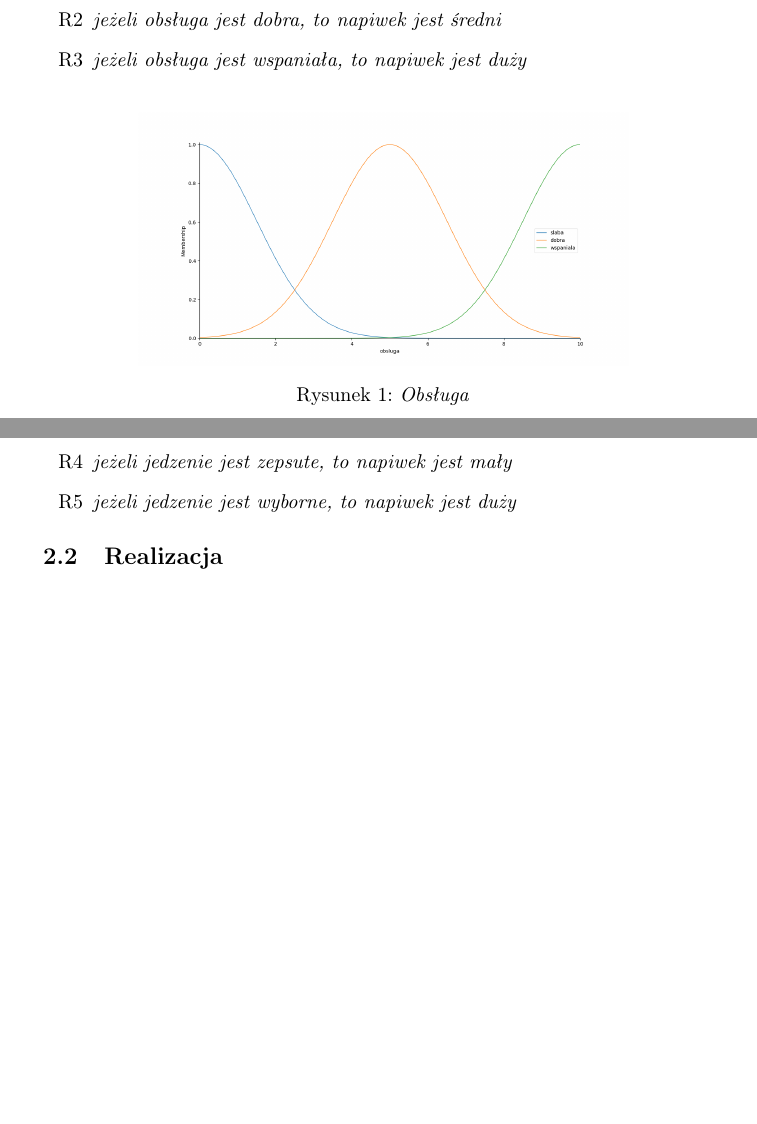
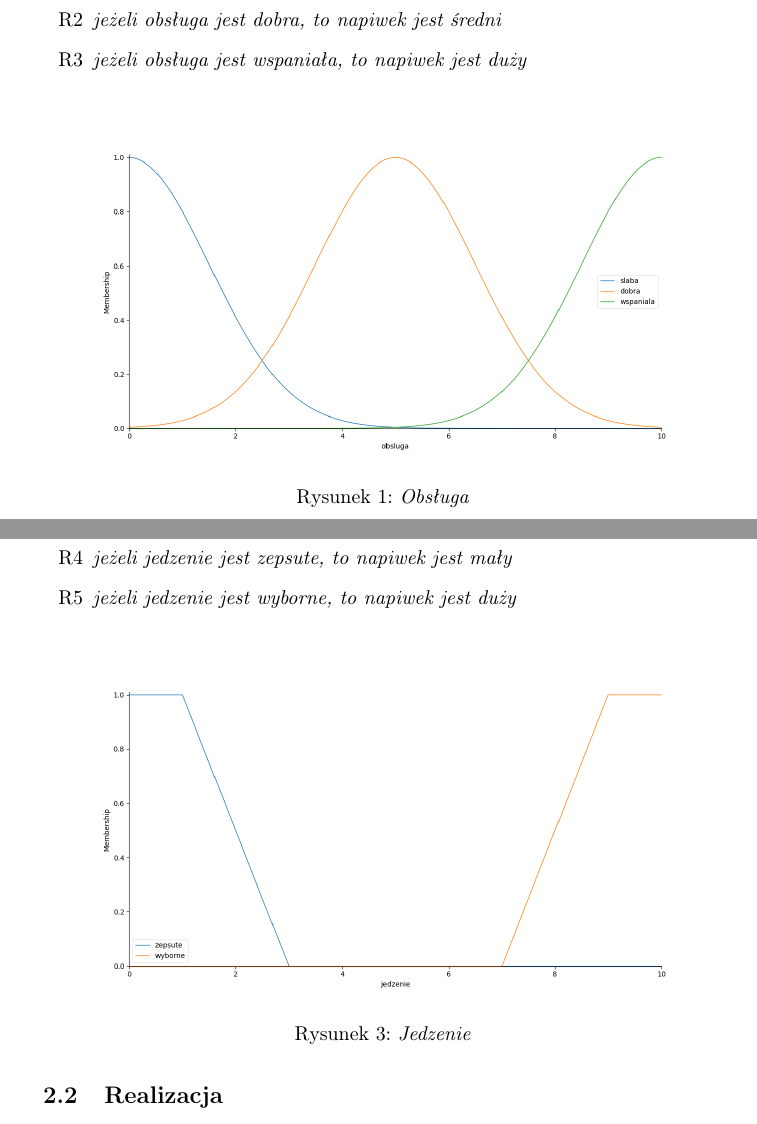
Before and after one commit to nnalijm/LaTeX-Portfolio, a LaTeX document (Computer engineering/Artificial intelligence/sprawozdanie1/fuzzy_logic.tex, which reads Computer engineering/Artificial intelligence/sprawozdanie1/sections/expert_system.tex): two parts of pages 3 and 4 of 8, joined at a grey line, cut so that both start at the same text, the shorter picture padded with empty space. Compiled offline with pdfLaTeX.

Commit message:
change images scales

```diff
--- a/Computer engineering/Artificial intelligence/sprawozdanie1/sections/expert_system.tex
+++ b/Computer engineering/Artificial intelligence/sprawozdanie1/sections/expert_system.tex
@@ -12,14 +12,14 @@ Baza reguł będzie składała się z 5 reguł. System zostanie wykonany w dwóc
 
 \begin{figure}[H]
 	\centering
-	\includegraphics[scale=0.25]{Figure_1.png}
+	\includegraphics[scale=0.35]{Figure_1.png}
 	\caption{\textit{Obsługa}}
 	\label{fig:obsluga}
 \end{figure}
 
 \begin{figure}[H]
 	\centering
-	\includegraphics[scale=0.25]{Figure_2.png}
+	\includegraphics[scale=0.35]{Figure_2.png}
 	\caption{\textit{Napiwek}}
 	\label{fig:napiwek}
 \end{figure}
@@ -30,6 +30,12 @@ W \textbf{etapie drugim} do systemu zostanie dodane gruga zmienna wejściowa \em
 	\item[R5] \emph{jeżeli jedzenie jest wyborne, to napiwek jest duży}
 \end{itemize}
 
+\begin{figure}[H]
+	\centering
+	\includegraphics[scale=0.35]{Figure_6.png}
+	\caption{\textit{Jedzenie}}
+	\label{fig:jedzenie}
+\end{figure}
 
 \subsection{Realizacja}\label{subsec:realizacja}
 \subsubsection{Inicjowanie modułów}\label{ssc:inicjowanie}
```
Also changed, not shown: Computer engineering/Artificial intelligence/sprawozdanie1/sections/expert_system.tex (10 more changed lines).
